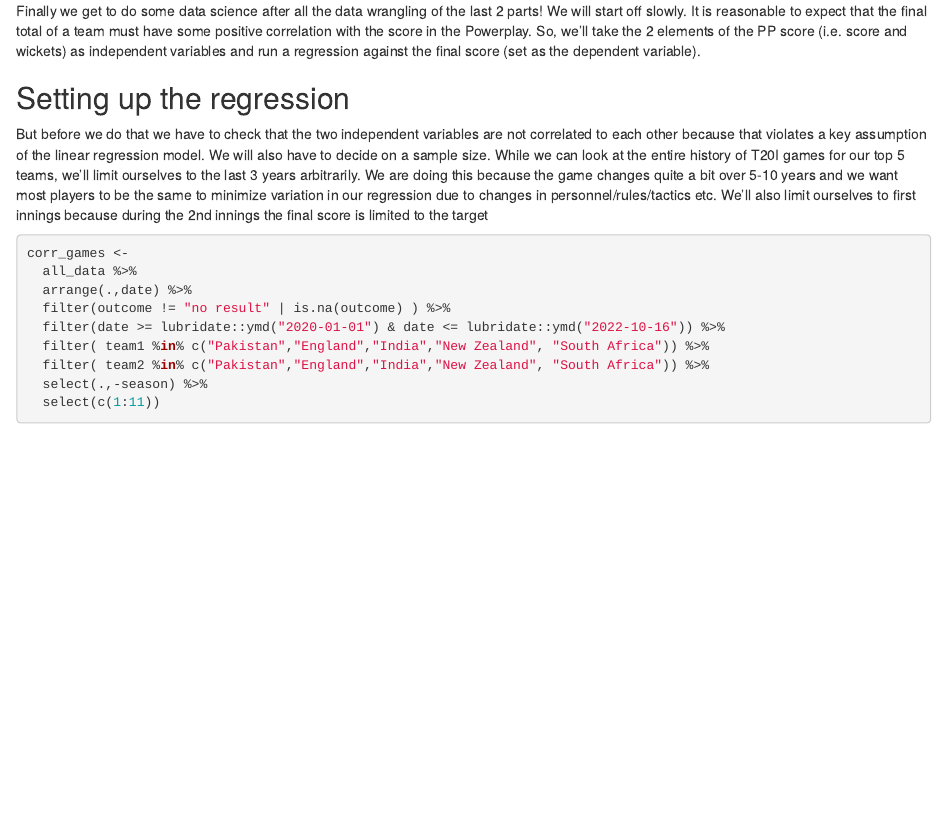
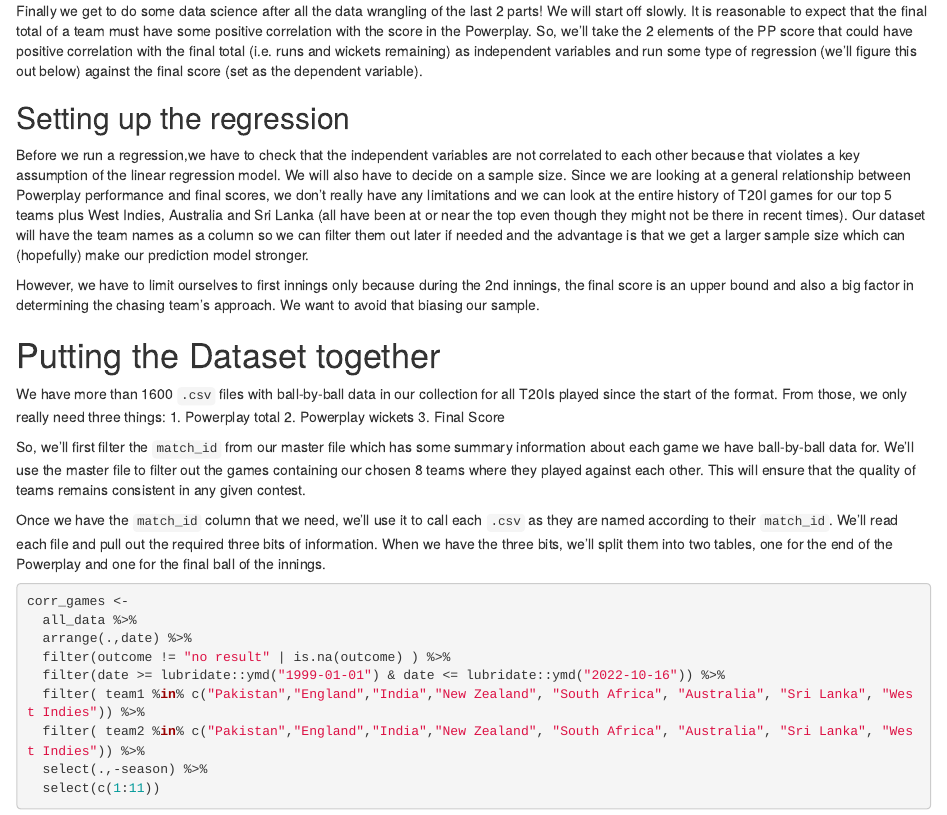
Before and after one commit to omertayyab/cric_blog_R, an R Markdown document (content/cric/2023-01-01-babrizp3/index.Rmd): the page in a window 1100 px wide, from 460 px down. Rendered offline with R 4.5, knitr and Pandoc, with nearby package versions; some code elsewhere in the file could not run offline.

Commit message:
blog milestone 1, first graph

````diff
--- a/content/cric/2023-01-01-babrizp3/index.Rmd
+++ b/content/cric/2023-01-01-babrizp3/index.Rmd
@@ -59,19 +60,32 @@ We can also see here that Pakistan actually lost more wickets than other top tea
 
 # Powerplay and Final Score
 
-Finally we get to do some data science after all the data wrangling of the last 2 parts! We will start off slowly. It is reasonable to expect that the final total of a team must have some positive correlation with the score in the Powerplay. So, we'll take the 2 elements of the PP score (i.e. score and wickets) as independent variables and run a regression against the final score (set as the dependent variable).
+Finally we get to do some data science after all the data wrangling of the last 2 parts! We will start off slowly. It is reasonable to expect that the final total of a team must have some positive correlation with the score in the Powerplay. So, we'll take the 2 elements of the PP score that could have positive correlation with the final total (i.e. runs and wickets remaining) as independent variables and run some type of regression (we'll figure this out below) against the final score (set as the dependent variable).
 
 ## Setting up the regression
-But before we do that we have to check that the two independent variables are not correlated to each other because that violates a key assumption of the linear regression model. We will also have to decide on a sample size. While we can look at the entire history of T20I games for our top 5 teams, we'll limit ourselves to the last 3 years arbitrarily. We are doing this because the game changes quite a bit over 5-10 years and we want most players to be the same to minimize variation in our regression due to changes in personnel/rules/tactics etc. We'll also limit ourselves to first innings because during the 2nd innings the final score is limited to the target
+Before we run a regression,we have to check that the independent variables are not correlated to each other because that violates a key assumption of the linear regression model. We will also have to decide on a sample size. Since we are looking at a general relationship between Powerplay performance and final scores, we don't really have any limitations and we can look at the entire history of T20I games for our top 5 teams plus West Indies, Australia and Sri Lanka (all have been at or near the top even though they might not be there in recent times). Our dataset will have the team names as a column so we can filter them out later if needed and the advantage is that we get a larger sample size which can (hopefully) make our prediction model stronger.
 
-```{r corr_wkt_score}
+However, we have to limit ourselves to first innings only because during the 2nd innings, the final score is an upper bound and also a big factor in determining the chasing team's approach. We want to avoid that biasing our sample.
+
+# Putting the Dataset together
+We have more than 1600 `.csv` files with ball-by-ball data in our collection for all T20Is played since the start of the format. From those, we only really need three things:
+1. Powerplay total
+2. Powerplay wickets
+3. Final Score
+
+So, we'll first filter the `match_id` from our master file which has some summary information about each game we have ball-by-ball data for. We'll use the master file to filter out the games containing our chosen 8 teams where they played against each other. This will ensure that the quality of teams remains consistent in any given contest.
+
+Once we have the `match_id` column that we need, we'll use it to call each `.csv` as they are named according to their `match_id`. We'll read each file and pull out the required three bits of information. When we have the three bits, we'll split them into two tables, one for the end of the Powerplay and one for the final ball of the innings.
+
+
+```{r data_full}
 corr_games <-
   all_data %>%
   arrange(.,date) %>%
   filter(outcome != "no result" | is.na(outcome) ) %>%
-  filter(date >= lubridate::ymd("2020-01-01") & date <= lubridate::ymd("2022-10-16")) %>%
-  filter( team1 %in% c("Pakistan","England","India","New Zealand", "South Africa")) %>%
-  filter( team2 %in% c("Pakistan","England","India","New Zealand", "South Africa")) %>%
+  filter(date >= lubridate::ymd("1999-01-01") & date <= lubridate::ymd("2022-10-16")) %>%
+  filter( team1 %in% c("Pakistan","England","India","New Zealand", "South Africa", "Australia", "Sri Lanka", "West Indies")) %>%
+  filter( team2 %in% c("Pakistan","England","India","New Zealand", "South Africa", "Australia", "Sri Lanka", "West Indies")) %>%
   select(.,-season) %>%
   select(c(1:11))
 
````
Also changed, not shown: content/cric/2023-01-01-babrizp3/index.Rmd (28 more changed lines).
